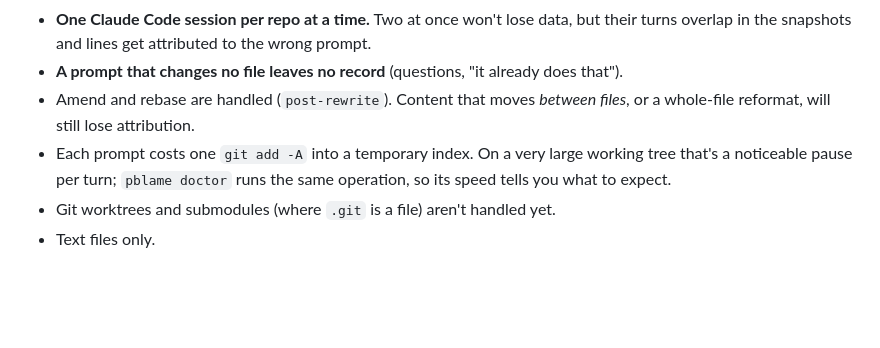
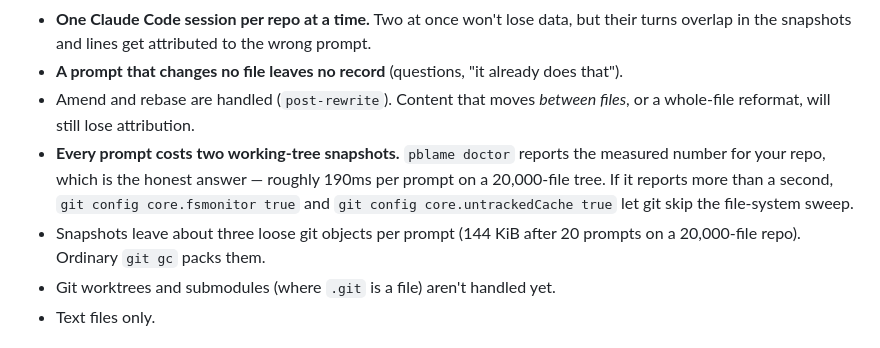
Before and after one commit to subClassy/pblame, a Markdown page: README.md, the part around the change. Rendered like a GitHub page; blank space fills up the shorter version.

```diff
--- a/README.md
+++ b/README.md
@@ -180,9 +180,12 @@ lines across later commits, renames included) against those notes.
 - **A prompt that changes no file leaves no record** (questions, "it already does that").
 - Amend and rebase are handled (`post-rewrite`). Content that moves *between files*, or a
   whole-file reformat, will still lose attribution.
-- Each prompt costs one `git add -A` into a temporary index. On a very large working tree
-  that's a noticeable pause per turn; `pblame doctor` runs the same operation, so its
-  speed tells you what to expect.
+- **Every prompt costs two working-tree snapshots.** `pblame doctor` reports the measured
+  number for your repo, which is the honest answer — roughly 190ms per prompt on a
+  20,000-file tree. If it reports more than a second, `git config core.fsmonitor true`
+  and `git config core.untrackedCache true` let git skip the file-system sweep.
+- Snapshots leave about three loose git objects per prompt (144 KiB after 20 prompts on a
+  20,000-file repo). Ordinary `git gc` packs them.
 - Git worktrees and submodules (where `.git` is a file) aren't handled yet.
 - Text files only.
 
```
Also changed, not shown: docs/roadmap.md (+22 -0 lines).
